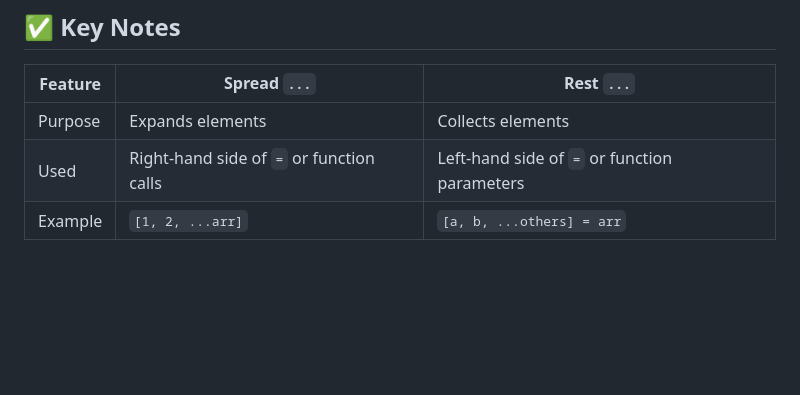
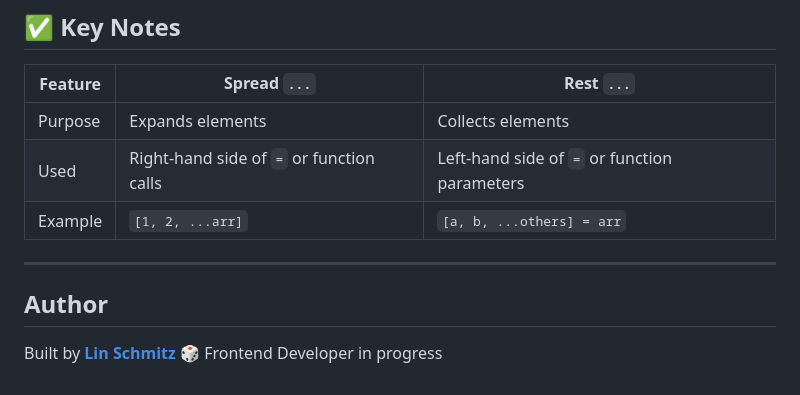
Before and after one commit to LinSchmitz/javaScriptExcersise, a Markdown page: Data-Structures-Operators/README.md, the part around the change. GitHub-like rendering; blank space fills up the shorter version.

```diff
--- a/Data-Structures-Operators/README.md
+++ b/Data-Structures-Operators/README.md
@@ -349,3 +349,10 @@ orderPizza: function (mainIngredient, ...otherIngredients) { ... }
 | Purpose | Expands elements                         | Collects elements                            |
 | Used    | Right-hand side of `=` or function calls | Left-hand side of `=` or function parameters |
 | Example | `[1, 2, ...arr]`                         | `[a, b, ...others] = arr`                    |
+
+---
+
+## Author
+
+Built by [**Lin Schmitz**](https://github.com/linschmitz) 🎲
+Frontend Developer in progress
```
